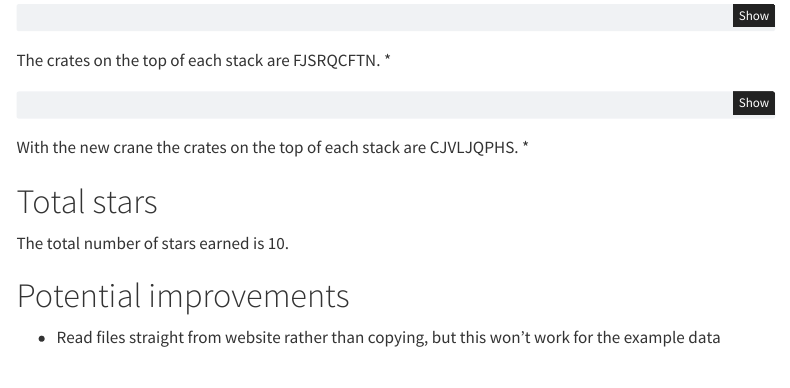
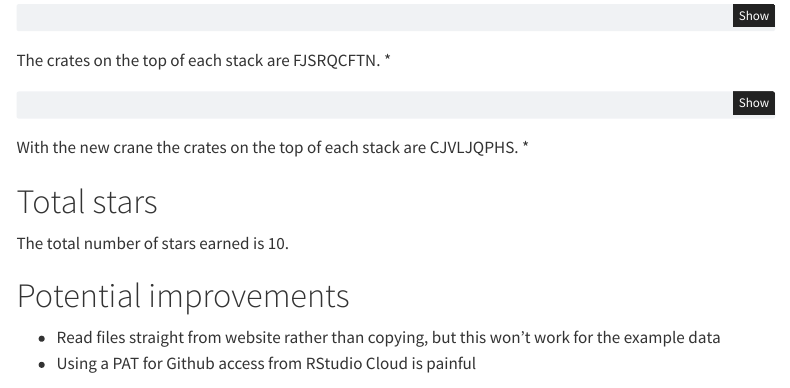
Before and after one commit to JoDudding/advent-of-code, a Quarto document (index.qmd): the page in a window 1100 px wide, from 1810 px down. Rendered offline with R 4.5, knitr and Pandoc in place of Quarto, with nearby package versions; menus at the side of the page are left out.

Commit message:
github pat and rstudio cloud complaint

```diff
--- a/index.qmd
+++ b/index.qmd
@@ -502,6 +502,7 @@ The total number of [stars]{.aoc-yellow} earned is
 # Potential improvements
 
 - Read files straight from website rather than copying, but this won't work for the example data
+- Using a PAT for Github access from RStudio Cloud is painful
 
 # Source code
 
```
